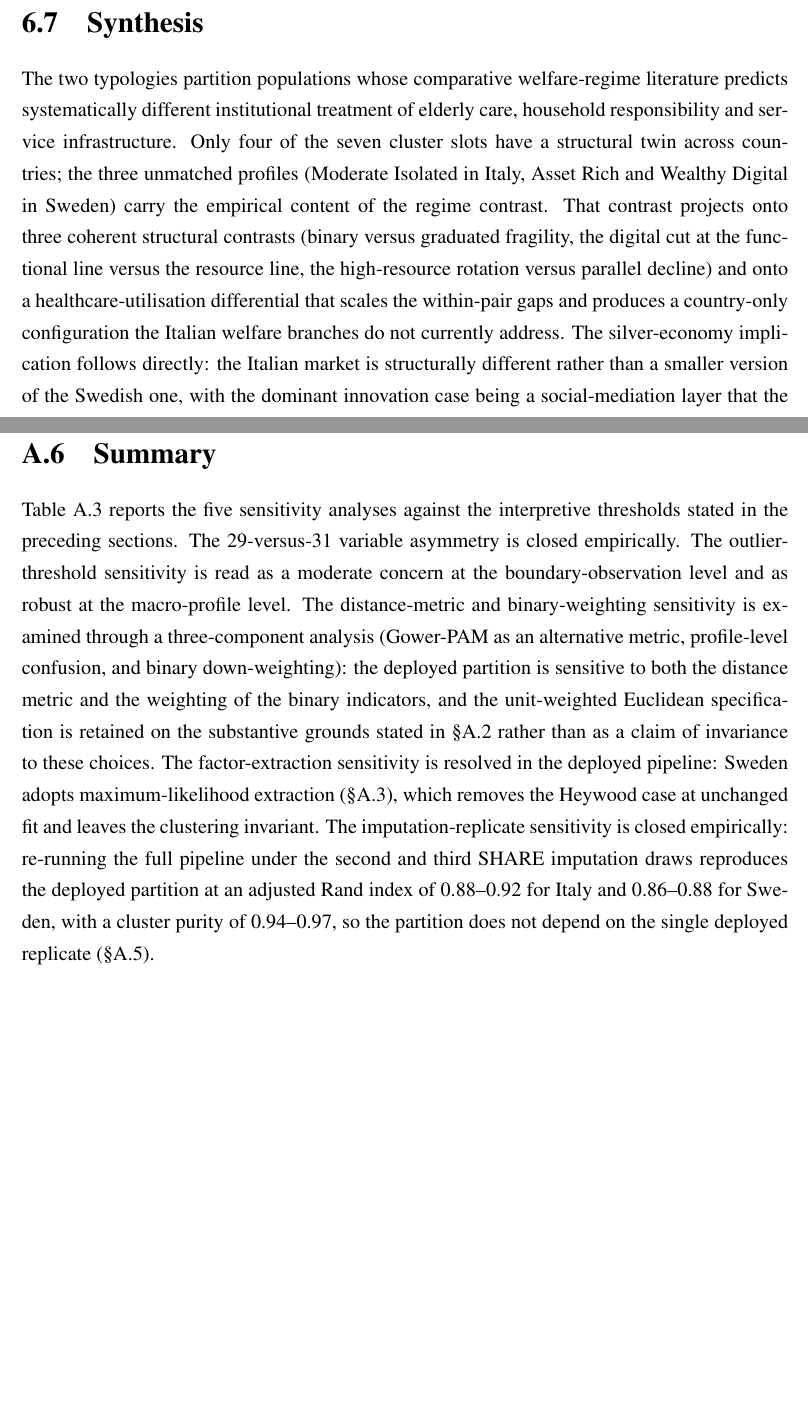
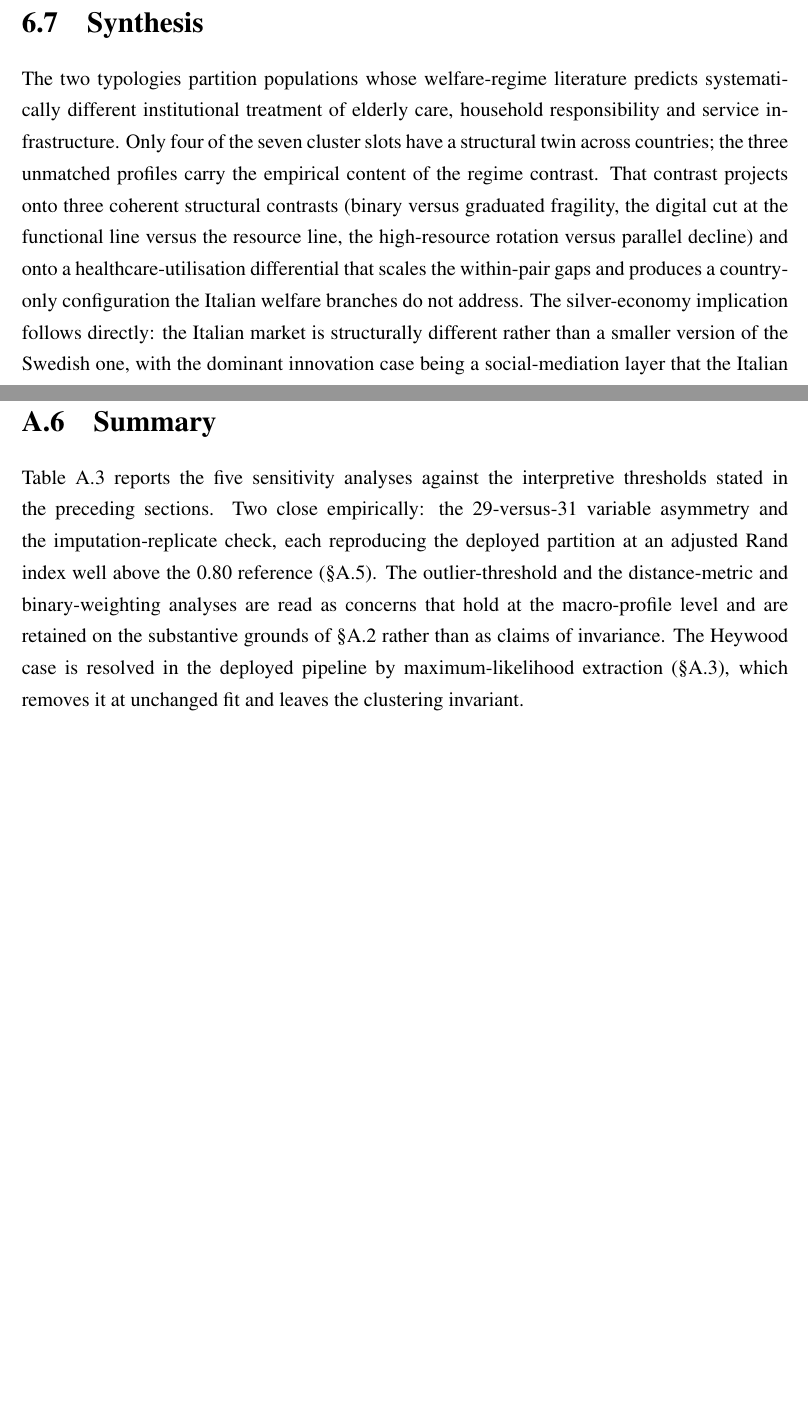
Before and after one commit to Vincenzosos/invisible-profiles, a LaTeX thesis (Invisible_Profiles_LaTeX_Overleaf/main.tex, which reads Invisible_Profiles_LaTeX_Overleaf/chapters/appendix_sensitivities.tex, Invisible_Profiles_LaTeX_Overleaf/chapters/chapter6.tex): two parts of pages 75 and 103 of 109 before the commit and two parts of pages 75 and 103 of 108 after it, joined at a grey line, cut so that both start at the same text, the shorter picture padded with empty space. Compiled offline with pdfLaTeX.

Commit message:
layout: recupera 2 pagine — compatta §A.6 summary (Table A.3 in pagina) + de-orfanizza riga finale §6.7 (appendix_sensitivities.tex + chapter6.tex)
Co-Authored-By: Claude Opus 4.8 (1M context) <noreply@anthropic.com>

```diff
--- a/Invisible_Profiles_LaTeX_Overleaf/chapters/appendix_sensitivities.tex
+++ b/Invisible_Profiles_LaTeX_Overleaf/chapters/appendix_sensitivities.tex
@@ -106,7 +106,7 @@ The partition is stable across the imputation replicates in both countries. For
 \section{Summary}
 \label{sec:appx-sens-summary}
 
-Table~\ref{tab:appx-sens-summary} reports the five sensitivity analyses against the interpretive thresholds stated in the preceding sections. The 29-versus-31 variable asymmetry is closed empirically. The outlier-threshold sensitivity is read as a moderate concern at the boundary-observation level and as robust at the macro-profile level. The distance-metric and binary-weighting sensitivity is examined through a three-component analysis (Gower-PAM as an alternative metric, profile-level confusion, and binary down-weighting): the deployed partition is sensitive to both the distance metric and the weighting of the binary indicators, and the unit-weighted Euclidean specification is retained on the substantive grounds stated in \S\ref{sec:appx-sens-gower} rather than as a claim of invariance to these choices. The factor-extraction sensitivity is resolved in the deployed pipeline: Sweden adopts maximum-likelihood extraction (\S\ref{sec:appx-sens-fa}), which removes the Heywood case at unchanged fit and leaves the clustering invariant. The imputation-replicate sensitivity is closed empirically: re-running the full pipeline under the second and third SHARE imputation draws reproduces the deployed partition at an adjusted Rand index of 0.88--0.92 for Italy and 0.86--0.88 for Sweden, with a cluster purity of 0.94--0.97, so the partition does not depend on the single deployed replicate (\S\ref{sec:appx-sens-imputation}).
+Table~\ref{tab:appx-sens-summary} reports the five sensitivity analyses against the interpretive thresholds stated in the preceding sections. Two close empirically: the 29-versus-31 variable asymmetry and the imputation-replicate check, each reproducing the deployed partition at an adjusted Rand index well above the 0.80 reference (\S\ref{sec:appx-sens-imputation}). The outlier-threshold and the distance-metric and binary-weighting analyses are read as concerns that hold at the macro-profile level and are retained on the substantive grounds of \S\ref{sec:appx-sens-gower} rather than as claims of invariance. The Heywood case is resolved in the deployed pipeline by maximum-likelihood extraction (\S\ref{sec:appx-sens-fa}), which removes it at unchanged fit and leaves the clustering invariant.
 
 \begin{table}[H]
 \centering
--- a/Invisible_Profiles_LaTeX_Overleaf/chapters/chapter6.tex
+++ b/Invisible_Profiles_LaTeX_Overleaf/chapters/chapter6.tex
@@ -138,4 +138,4 @@ The Italian internet-use cohort 65--74 is reported at 65.6\% in 2024 \citep{euro
 \section{Synthesis}
 \label{sec:ch6-synthesis}
 
-The two typologies partition populations whose comparative welfare-regime literature predicts systematically different institutional treatment of elderly care, household responsibility and service infrastructure. Only four of the seven cluster slots have a structural twin across countries; the three unmatched profiles (Moderate Isolated in Italy, Asset Rich and Wealthy Digital in Sweden) carry the empirical content of the regime contrast. That contrast projects onto three coherent structural contrasts (binary versus graduated fragility, the digital cut at the functional line versus the resource line, the high-resource rotation versus parallel decline) and onto a healthcare-utilisation differential that scales the within-pair gaps and produces a country-only configuration the Italian welfare branches do not currently address. The silver-economy implication follows directly: the Italian market is structurally different rather than a smaller version of the Swedish one, with the dominant innovation case being a social-mediation layer that the Italian regime does not provide.
+The two typologies partition populations whose welfare-regime literature predicts systematically different institutional treatment of elderly care, household responsibility and service infrastructure. Only four of the seven cluster slots have a structural twin across countries; the three unmatched profiles carry the empirical content of the regime contrast. That contrast projects onto three coherent structural contrasts (binary versus graduated fragility, the digital cut at the functional line versus the resource line, the high-resource rotation versus parallel decline) and onto a healthcare-utilisation differential that scales the within-pair gaps and produces a country-only configuration the Italian welfare branches do not address. The silver-economy implication follows directly: the Italian market is structurally different rather than a smaller version of the Swedish one, with the dominant innovation case being a social-mediation layer that the Italian regime does not provide.
```
